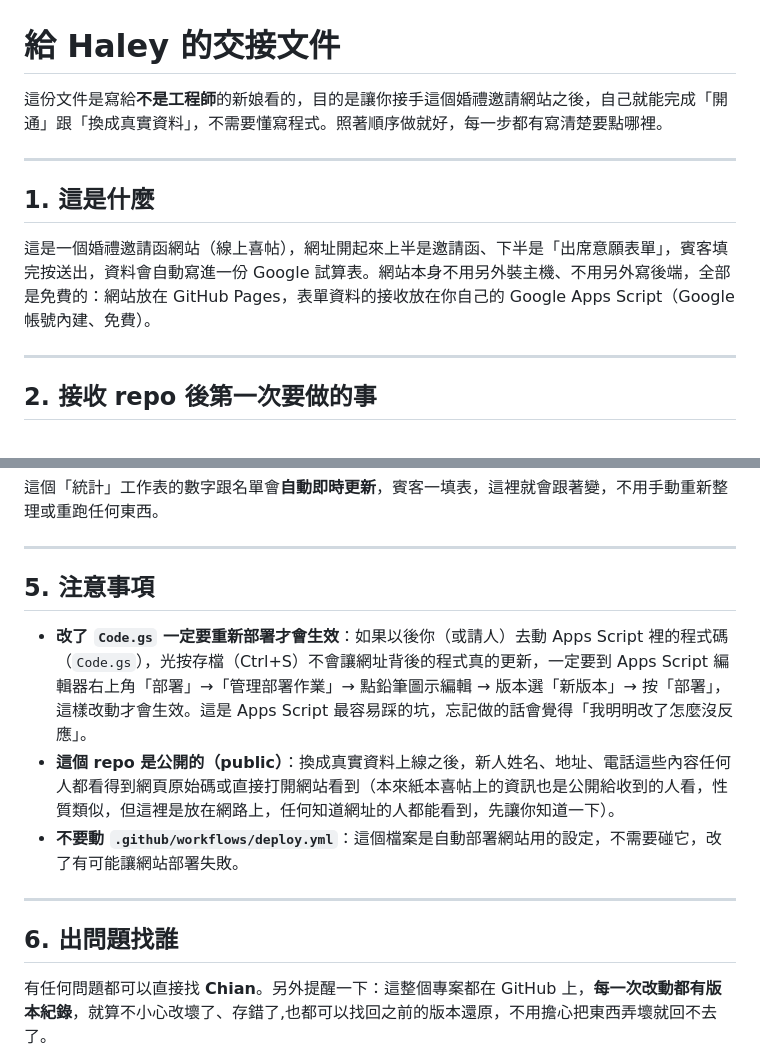
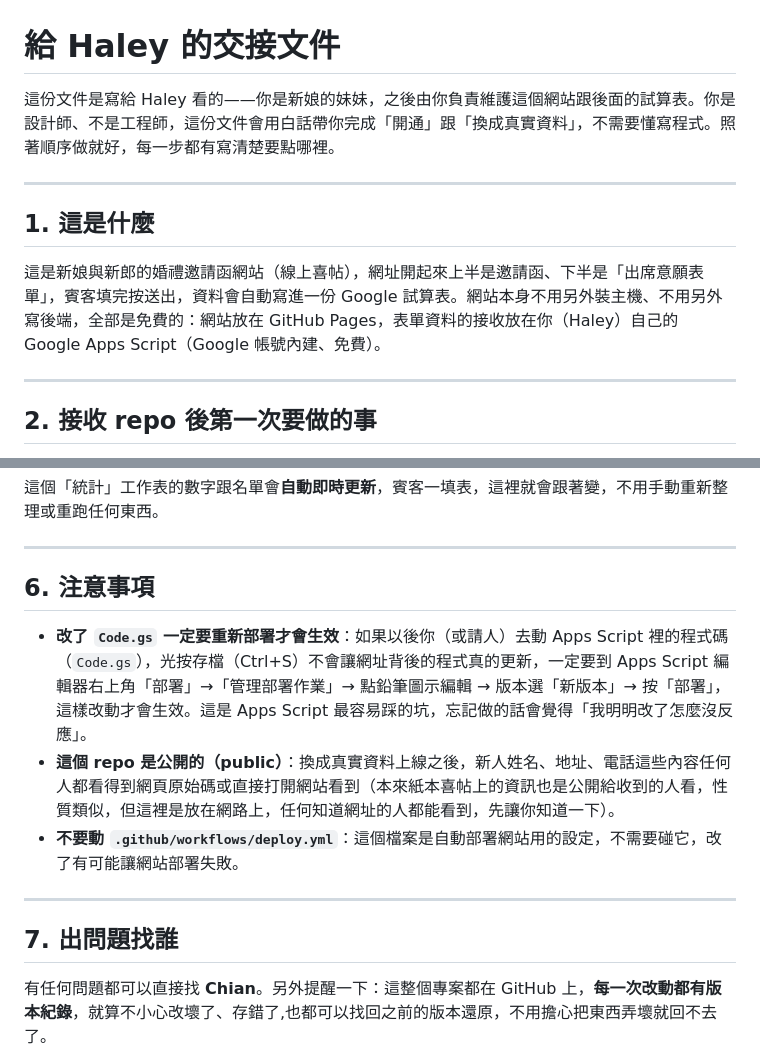
Before and after one commit to wowhooyeah-create/wedding-invite, a Markdown page: docs/HANDOFF.md, 2 parts joined by grey strips. Drawn GitHub-style.

```diff
--- a/docs/HANDOFF.md
+++ b/docs/HANDOFF.md
@@ -1,12 +1,12 @@
 # 給 Haley 的交接文件
 
-這份文件是寫給**不是工程師**的新娘看的，目的是讓你接手這個婚禮邀請網站之後，自己就能完成「開通」跟「換成真實資料」，不需要懂寫程式。照著順序做就好，每一步都有寫清楚要點哪裡。
+這份文件是寫給 Haley 看的——你是新娘的妹妹，之後由你負責維護這個網站跟後面的試算表。你是設計師、不是工程師，這份文件會用白話帶你完成「開通」跟「換成真實資料」，不需要懂寫程式。照著順序做就好，每一步都有寫清楚要點哪裡。
 
 ---
 
 ## 1. 這是什麼
 
-這是一個婚禮邀請函網站（線上喜帖），網址開起來上半是邀請函、下半是「出席意願表單」，賓客填完按送出，資料會自動寫進一份 Google 試算表。網站本身不用另外裝主機、不用另外寫後端，全部是免費的：網站放在 GitHub Pages，表單資料的接收放在你自己的 Google Apps Script（Google 帳號內建、免費）。
+這是新娘與新郎的婚禮邀請函網站（線上喜帖），網址開起來上半是邀請函、下半是「出席意願表單」，賓客填完按送出，資料會自動寫進一份 Google 試算表。網站本身不用另外裝主機、不用另外寫後端，全部是免費的：網站放在 GitHub Pages，表單資料的接收放在你（Haley）自己的 Google Apps Script（Google 帳號內建、免費）。
 
 ---
 
@@ -102,7 +135,7 @@
 
 ---
 
-## 5. 注意事項
+## 6. 注意事項
 
 - **改了 `Code.gs` 一定要重新部署才會生效**：如果以後你（或請人）去動 Apps Script 裡的程式碼（`Code.gs`），光按存檔（Ctrl+S）不會讓網址背後的程式真的更新，一定要到 Apps Script 編輯器右上角「部署」→「管理部署作業」→ 點鉛筆圖示編輯 → 版本選「新版本」→ 按「部署」，這樣改動才會生效。這是 Apps Script 最容易踩的坑，忘記做的話會覺得「我明明改了怎麼沒反應」。
 - **這個 repo 是公開的（public）**：換成真實資料上線之後，新人姓名、地址、電話這些內容任何人都看得到網頁原始碼或直接打開網站看到（本來紙本喜帖上的資訊也是公開給收到的人看，性質類似，但這裡是放在網路上，任何知道網址的人都能看到，先讓你知道一下）。
@@ -110,6 +143,6 @@
 
 ---
 
-## 6. 出問題找誰
+## 7. 出問題找誰
 
 有任何問題都可以直接找 **Chian**。另外提醒一下：這整個專案都在 GitHub 上，**每一次改動都有版本紀錄**，就算不小心改壞了、存錯了,也都可以找回之前的版本還原，不用擔心把東西弄壞就回不去了。
```
Also changed, not shown: other parts of docs/HANDOFF.md (+38 -5 lines).
